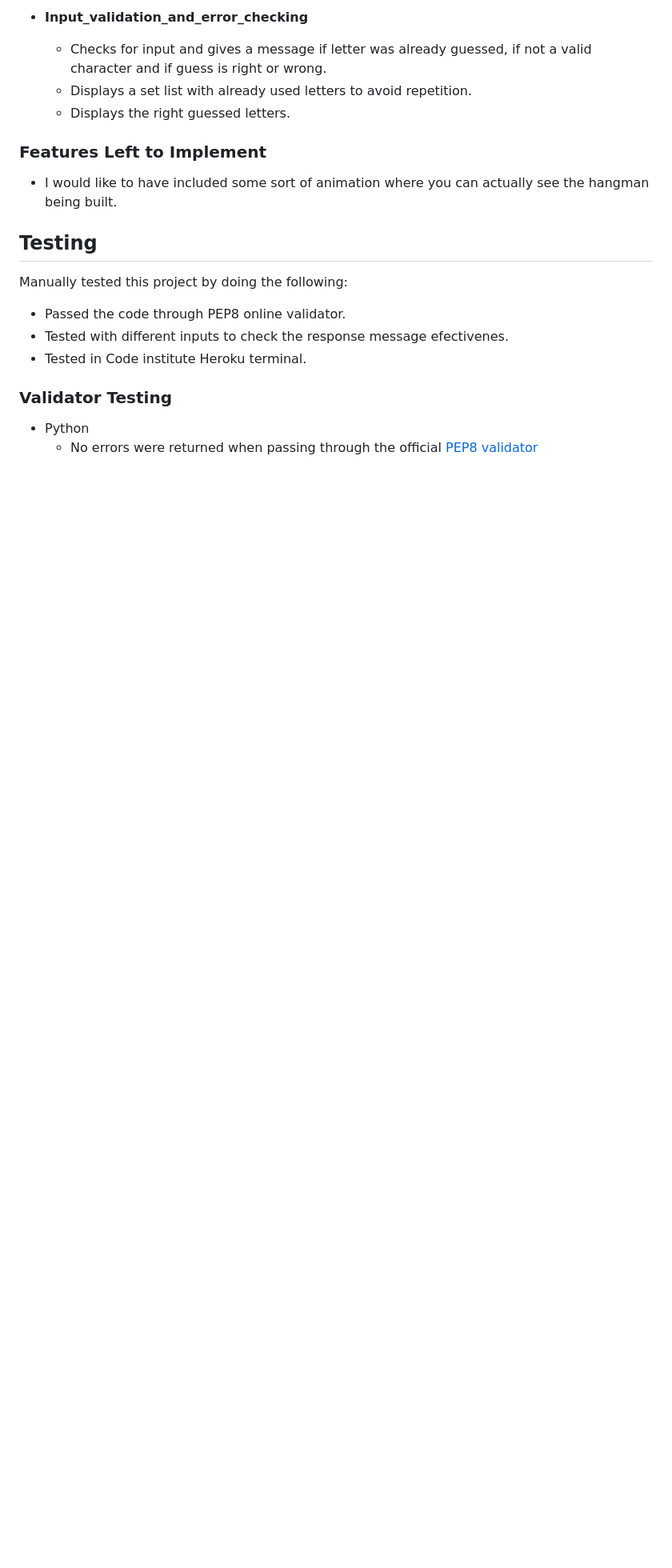
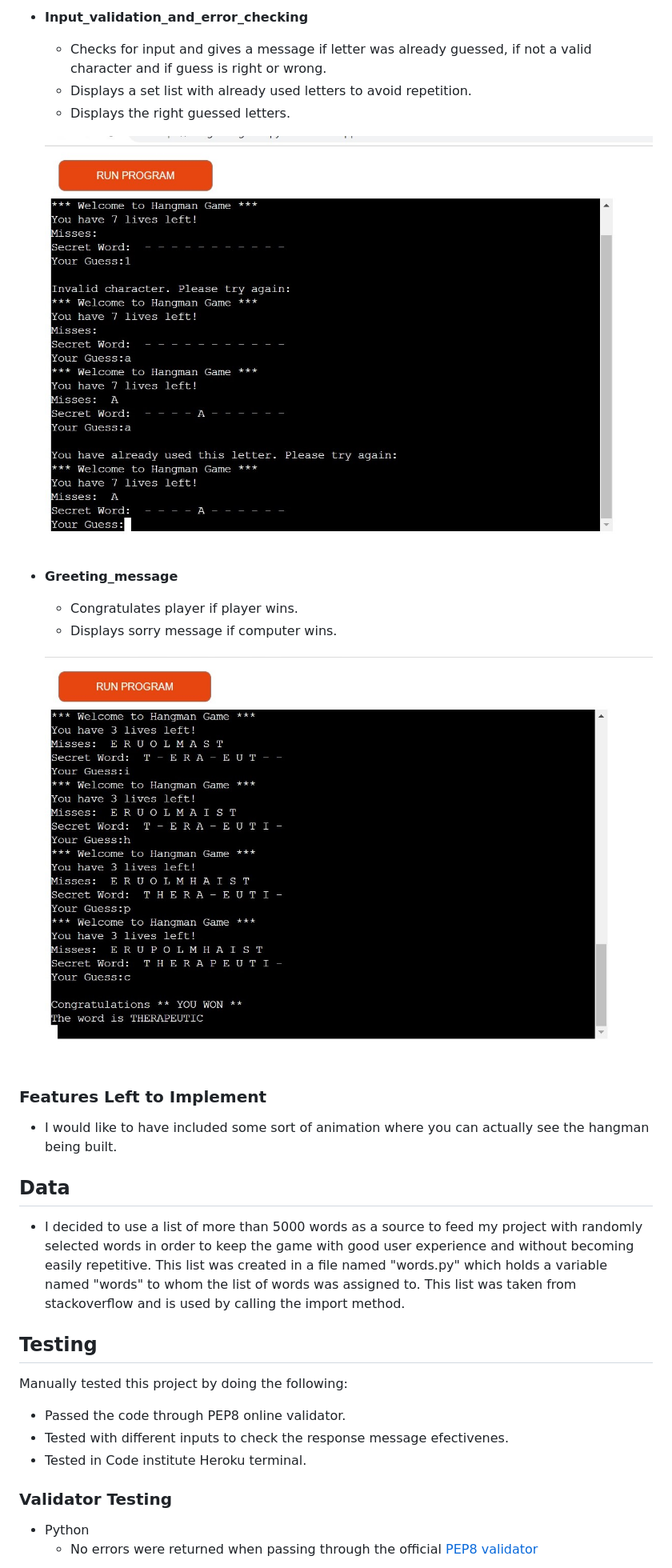
Before and after one commit to Luciano2712/game_hangman, a Markdown page: README.md, the part around the change printed below. Shown: that part at 80% size. Rendered like a GitHub page; pictures changed too: images_README/end_game.jpg (added), images_README/validation_message.jpg (added); blank space fills up the shorter version.

Commit message:
Add images, Add  to the README.md file

```diff
--- a/README.md
+++ b/README.md
@@ -46,9 +48,22 @@ Solve the puzzle before the hangman dies.
   - Displays a set list with already used letters to avoid repetition.
   - Displays the right guessed letters.
 
+  ![Heading](images_README/validation_message.jpg)
+
+- __Greeting_message__
+
+  - Congratulates player if player wins.
+  - Displays sorry message if computer wins.
+
+  ![Heading](images_README/end_game.jpg)
+
 ### Features Left to Implement
 
 - I would like to have included some sort of animation where you can actually see the hangman being built.
+
+## Data
+
+- I decided to use a list of more than 5000 words as a source to feed my project with randomly selected words in order to keep the game with good user experience and without becoming easily repetitive. This list was created in a file named "words.py" which holds a variable named "words" to whom the list of words was assigned to. This list was taken from stackoverflow and is used by calling the import method.
 
 ## Testing
 
```
Also changed, not shown: other parts of README.md (+3 -0 lines), images_README/game_page.png (added), 1 other file.
